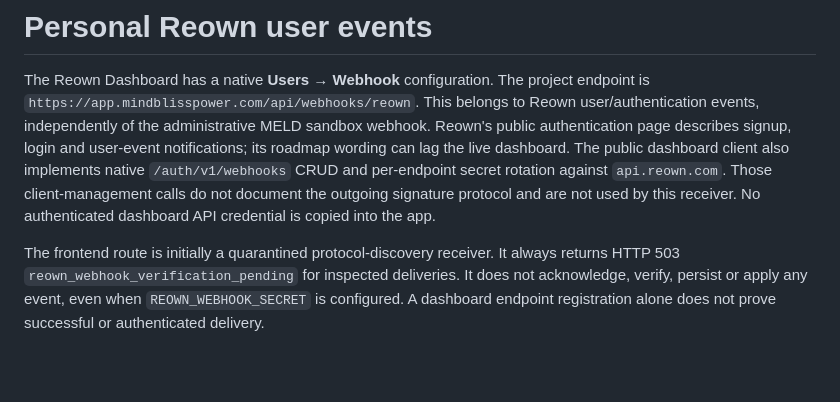
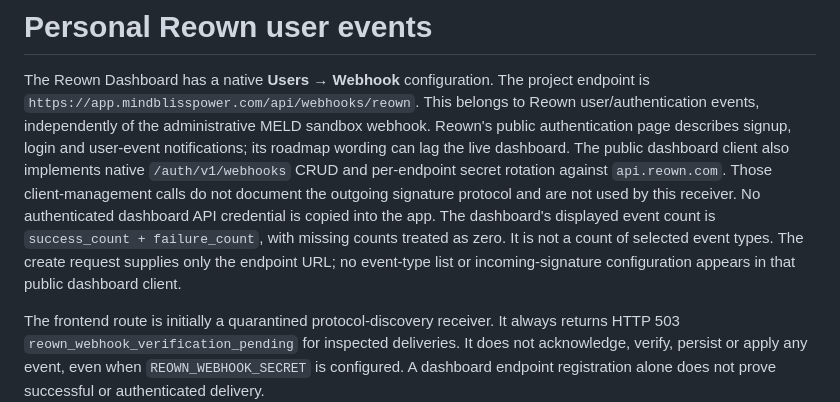
Before and after one commit to Alain-Colombia-Arbitrage-Mev/mindblisspower-back, a Markdown page: docs/personal-reown-events.md, the part around the change. GitHub-like rendering; blank space fills up the shorter version.

Commit message:
docs(wallet): clarify Reown webhook event counters

```diff
--- a/docs/personal-reown-events.md
+++ b/docs/personal-reown-events.md
@@ -9,6 +9,10 @@ The public dashboard client also implements native `/auth/v1/webhooks` CRUD and
 per-endpoint secret rotation against `api.reown.com`. Those client-management
 calls do not document the outgoing signature protocol and are not used by this
 receiver. No authenticated dashboard API credential is copied into the app.
+The dashboard's displayed event count is `success_count + failure_count`, with
+missing counts treated as zero. It is not a count of selected event types.
+The create request supplies only the endpoint URL; no event-type list or
+incoming-signature configuration appears in that public dashboard client.
 
 The frontend route is initially a quarantined protocol-discovery receiver.
 It always returns HTTP 503 `reown_webhook_verification_pending` for inspected
```
